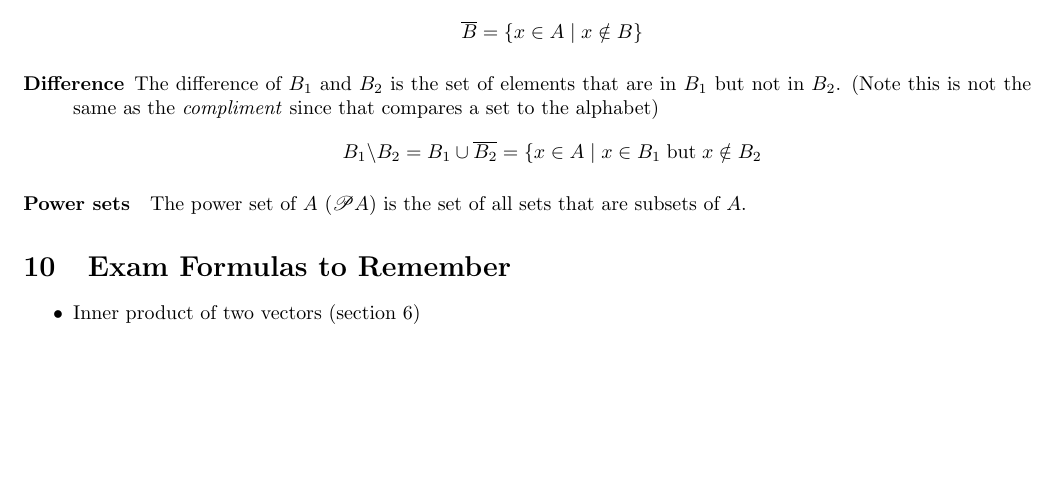
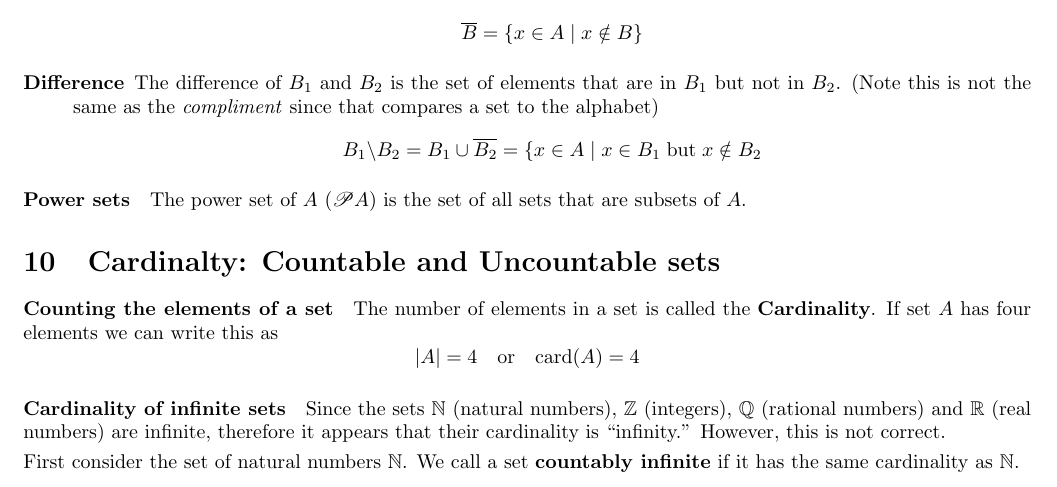
Before and after one commit to haruco3/lecture-notes, a LaTeX document (Maths.tex): part of page 8 of 8, cut so that both start at the same text, the shorter picture padded with empty space. Compiled offline with pdfLaTeX.

Commit message:
Started cardinality

```diff
--- a/Maths.tex
+++ b/Maths.tex
@@ -385,9 +385,11 @@ $$B_1 \backslash B_2=B_1 \cup \overline{B_2}=\{ x\in A\; |\; x\in B_1\; \text{bu
 
 \paragraph{Power sets} The power set of $A$ ($\mathscr{P} A$) is the set of all sets that are subsets of $A$.
 
-\section{Exam Formulas to Remember}
-\begin{itemize}
-\item Inner product of two vectors (section 6)
-\end{itemize}
+\section{Cardinalty: Countable and Uncountable sets}
+\paragraph{Counting the elements of a set} The number of elements in a set is called the \textbf{Cardinality}. If set $A$ has four elements we can write this as
+$$|A|=4\quad \text{or}\quad \text{card}(A)=4$$
+\paragraph{Cardinality of infinite sets} Since the sets $\mathbb{N}$ (natural numbers), $\mathbb{Z}$ (integers), $\mathbb{Q}$ (rational numbers) and $\mathbb{R}$ (real numbers) are infinite, therefore it appears that their cardinality is ``infinity.'' However, this is not correct.
+\vspace{1mm}\\
+First consider the set of natural numbers $\mathbb{N}$. We call a set \textbf{countably infinite} if it has the same cardinality as $\mathbb{N}$.
 
 \end{document}
```
Also changed, not shown: Maths.pdf.
